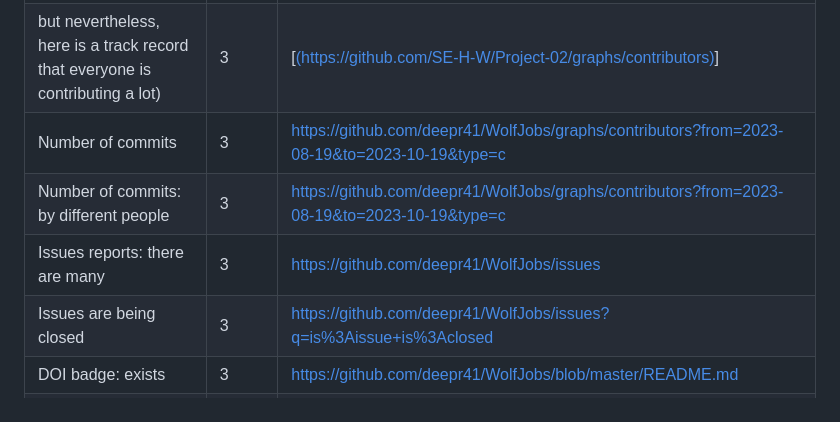
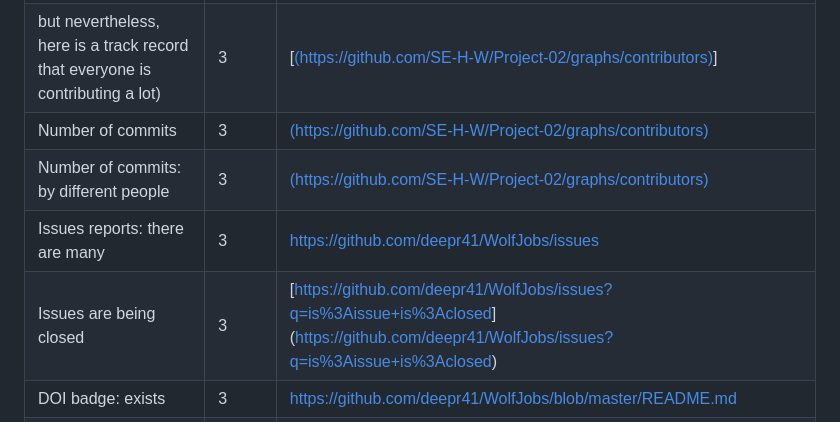
Before and after one commit to SE-H-W/Project-02, a Markdown page: rubric.md, the part around the change. Rendered like a GitHub page.

```diff
--- a/rubric.md
+++ b/rubric.md
@@ -7,10 +7,10 @@
 | Video                                                                                                                                                   | 3     | https://www.youtube.com/watch?v=kMgLUrDiYEw                                                                       |
 | Workload is spread over the whole team (one team member is often Xtimes more productive than the others...                                              | 3     | [[(https://github.com/SE-H-W/Project-02/graphs/contributors)](https://github.com/SE-H-W/Project-02/graphs/contributors)]                                                                        |
 | but nevertheless, here is a track record that everyone is contributing a lot)                                                                           | 3     | [[(https://github.com/SE-H-W/Project-02/graphs/contributors)](https://github.com/SE-H-W/Project-02/graphs/contributors)]                                                                         |
-| Number of commits                                                                                                                                       | 3     | [https://github.com/deepr41/WolfJobs/graphs/contributors?from=2023-08-19&to=2023-10-19&type=c](https://github.com/deepr41/WolfJobs/graphs/contributors?from=2023-08-19&to=2023-10-19&type=c) |
-| Number of commits: by different people                                                                                                                  | 3     | [https://github.com/deepr41/WolfJobs/graphs/contributors?from=2023-08-19&to=2023-10-19&type=c](https://github.com/deepr41/WolfJobs/graphs/contributors?from=2023-08-19&to=2023-10-19&type=c) |
+| Number of commits                                                                                                                                       | 3     | [(https://github.com/SE-H-W/Project-02/graphs/contributors)](https://github.com/SE-H-W/Project-02/graphs/contributors)|
+| Number of commits: by different people                                                                                                                  | 3     | [(https://github.com/SE-H-W/Project-02/graphs/contributors)](https://github.com/SE-H-W/Project-02/graphs/contributors) |
 | Issues reports: there are many                                                                                                                          | 3     | [https://github.com/deepr41/WolfJobs/issues](https://github.com/deepr41/WolfJobs/issues)                                                                                                     |
-| Issues are being closed                                                                                                                                 | 3     | [https://github.com/deepr41/WolfJobs/issues?q=is%3Aissue+is%3Aclosed](https://github.com/deepr41/WolfJobs/issues?q=is%3Aissue+is%3Aclosed)                                                   |
+| Issues are being closed                                                                                                                                 | 3     | [[https://github.com/deepr41/WolfJobs/issues?q=is%3Aissue+is%3Aclosed](https://github.com/SE-H-W/Project-02/issues)]([https://github.com/deepr41/WolfJobs/issues?q=is%3Aissue+is%3Aclosed](https://github.com/SE-H-W/Project-02/issues))                                                   |
 | DOI badge: exists                                                                                                                                       | 3     | [https://github.com/deepr41/WolfJobs/blob/master/README.md](https://github.com/deepr41/WolfJobs/blob/master/README.md)                                                                       |
 | Docs: doco generated, format not ugly                                                                                                                   | 3     | [https://github.com/deepr41/WolfJobs/tree/master/frontend/docs](https://github.com/deepr41/WolfJobs/tree/master/frontend/docs)                                                               |
 | Docs: what: point descriptions of each class/function (in isolation)                                                                                    | 3     | [https://github.com/deepr41/WolfJobs/tree/master/frontend/docs](https://github.com/deepr41/WolfJobs/tree/master/frontend/docs)                                                               |
```
